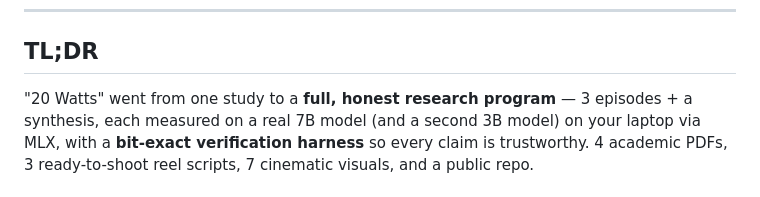
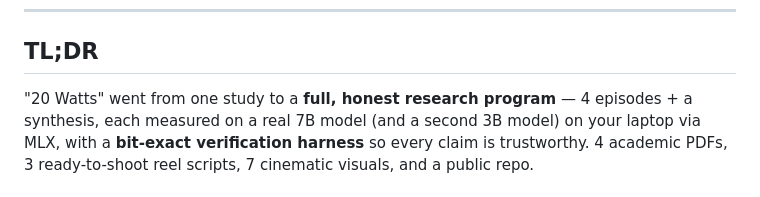
Before and after one commit to svaka2000/20-watts, a Markdown page: MORNING_BRIEF.md, the part around the change. Drawn GitHub-style.

```diff
--- a/MORNING_BRIEF.md
+++ b/MORNING_BRIEF.md
@@ -6,7 +6,7 @@
 ---
 
 ## TL;DR
-"20 Watts" went from one study to a **full, honest research program** — 3 episodes +
+"20 Watts" went from one study to a **full, honest research program** — 4 episodes +
 a synthesis, each measured on a real 7B model (and a second 3B model) on your laptop
 via MLX, with a **bit-exact verification harness** so every claim is trustworthy.
 4 academic PDFs, 3 ready-to-shoot reel scripts, 7 cinematic visuals, and a public repo.
```
Also changed, not shown: BRIEFING.md (+5 -4 lines).
